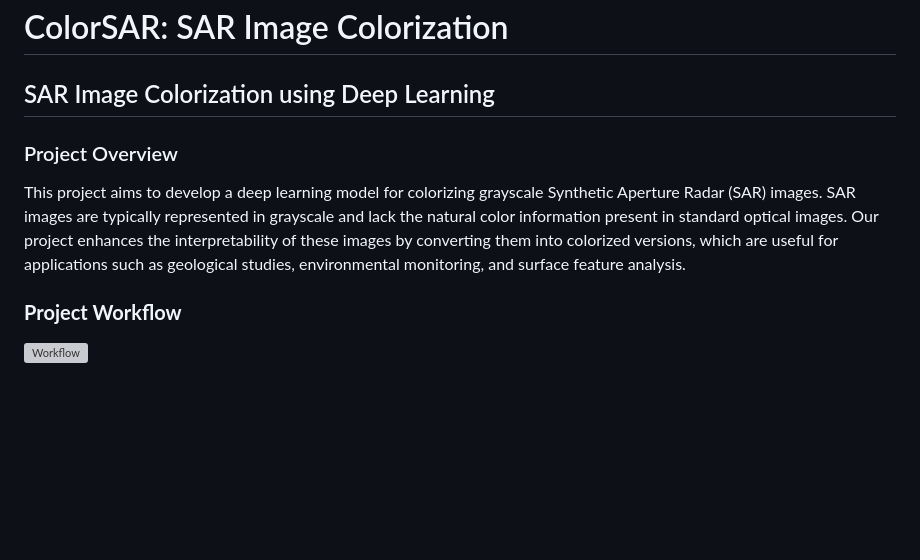
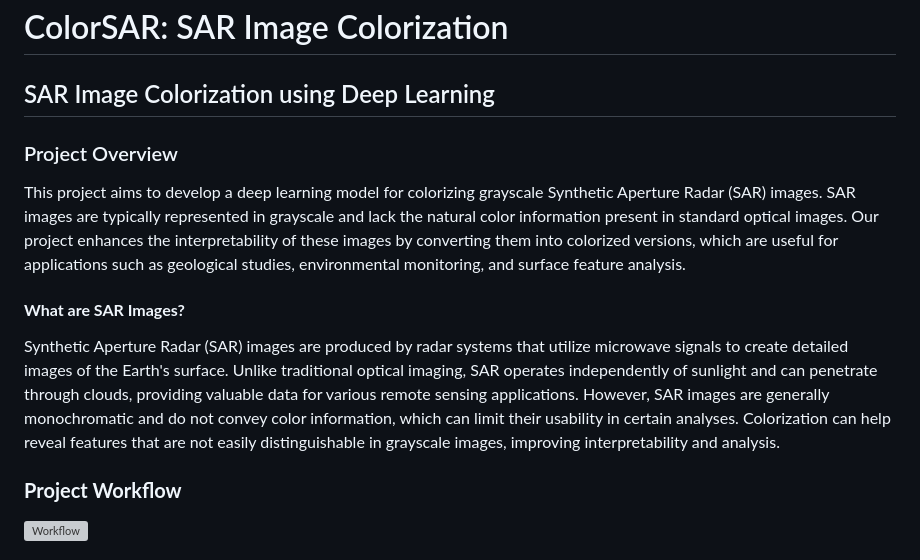
Before and after one commit to nishant9083/ColorSAR, a Markdown page: Readme.md, the part around the change. Rendered like a GitHub page; blank space fills up the shorter version; grey boxes are pictures that could not be loaded.

Commit message:
Updated Readme with description about SAR images

```diff
--- a/Readme.md
+++ b/Readme.md
@@ -1,8 +1,13 @@
 # ColorSAR: SAR Image Colorization
 
 ## SAR Image Colorization using Deep Learning
+
 ### Project Overview
 This project aims to develop a deep learning model for colorizing grayscale Synthetic Aperture Radar (SAR) images. SAR images are typically represented in grayscale and lack the natural color information present in standard optical images. Our project enhances the interpretability of these images by converting them into colorized versions, which are useful for applications such as geological studies, environmental monitoring, and surface feature analysis.
+
+#### **What are SAR Images?**
+Synthetic Aperture Radar (SAR) images are produced by radar systems that utilize microwave signals to create detailed images of the Earth's surface. Unlike traditional optical imaging, SAR operates independently of sunlight and can penetrate through clouds, providing valuable data for various remote sensing applications. However, SAR images are generally monochromatic and do not convey color information, which can limit their usability in certain analyses. Colorization can help reveal features that are not easily distinguishable in grayscale images, improving interpretability and analysis.
+
 
 ### **Project Workflow**
 
```
